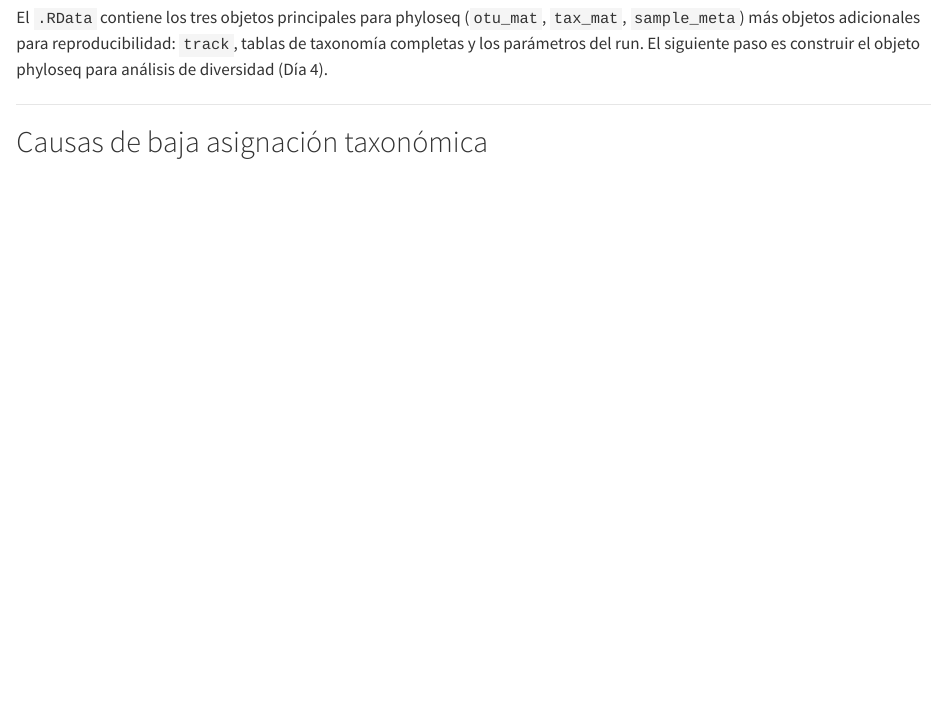
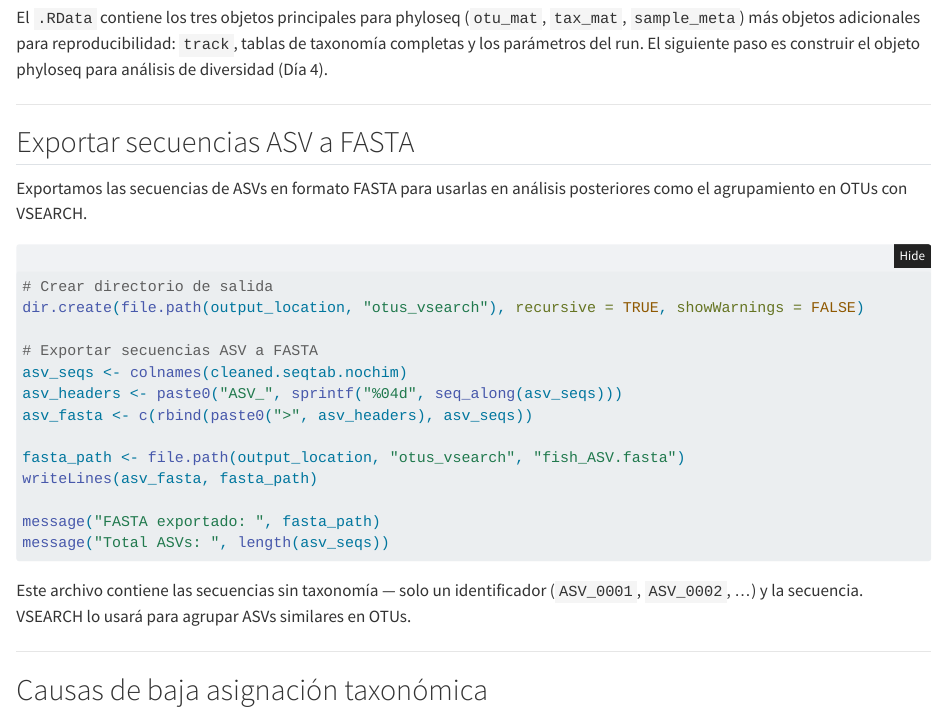
Before and after one commit to taniavaldiviac/metabarcoding-webpage, a Quarto document (2-dada2QAQC-Taxonomy.qmd): the page in a window 1100 px wide, from 4040 px down. Rendered offline with R 4.5, knitr and Pandoc in place of Quarto, with nearby package versions; folded parts are opened.

Commit message:
Agrega exportación de ASVs a FASTA para VSEARCH en final_data/otus_vsearch

````diff
--- a/2-dada2QAQC-Taxonomy.qmd
+++ b/2-dada2QAQC-Taxonomy.qmd
@@ -184,6 +184,30 @@ El `.RData` contiene los tres objetos principales para phyloseq (`otu_mat`, `tax
 
 ---
 
+## Exportar secuencias ASV a FASTA
+
+Exportamos las secuencias de ASVs en formato FASTA para usarlas en análisis posteriores como el agrupamiento en OTUs con VSEARCH.
+
+```{r eval=FALSE}
+# Crear directorio de salida
+dir.create(file.path(output_location, "otus_vsearch"), recursive = TRUE, showWarnings = FALSE)
+
+# Exportar secuencias ASV a FASTA
+asv_seqs <- colnames(cleaned.seqtab.nochim)
+asv_headers <- paste0("ASV_", sprintf("%04d", seq_along(asv_seqs)))
+asv_fasta <- c(rbind(paste0(">", asv_headers), asv_seqs))
+
+fasta_path <- file.path(output_location, "otus_vsearch", "fish_ASV.fasta")
+writeLines(asv_fasta, fasta_path)
+
+message("FASTA exportado: ", fasta_path)
+message("Total ASVs: ", length(asv_seqs))
+```
+
+Este archivo contiene las secuencias sin taxonomía — solo un identificador (`ASV_0001`, `ASV_0002`, ...) y la secuencia. VSEARCH lo usará para agrupar ASVs similares en OTUs.
+
+---
+
 ## Causas de baja asignación taxonómica
 
 | Causa | Síntoma | Solución |
````
